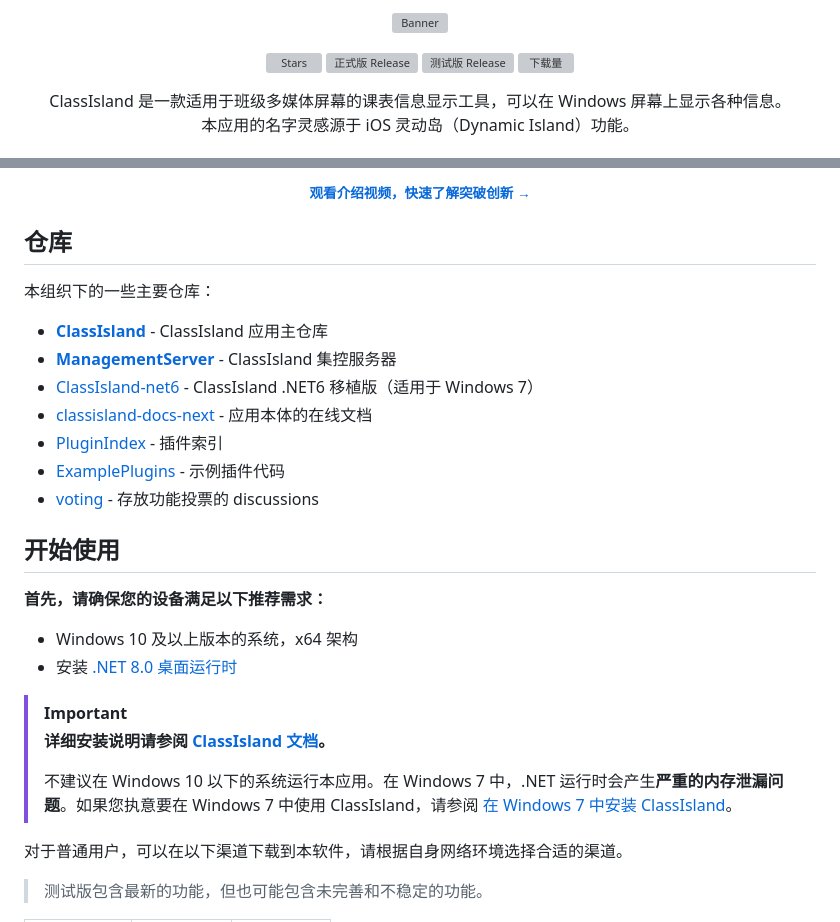
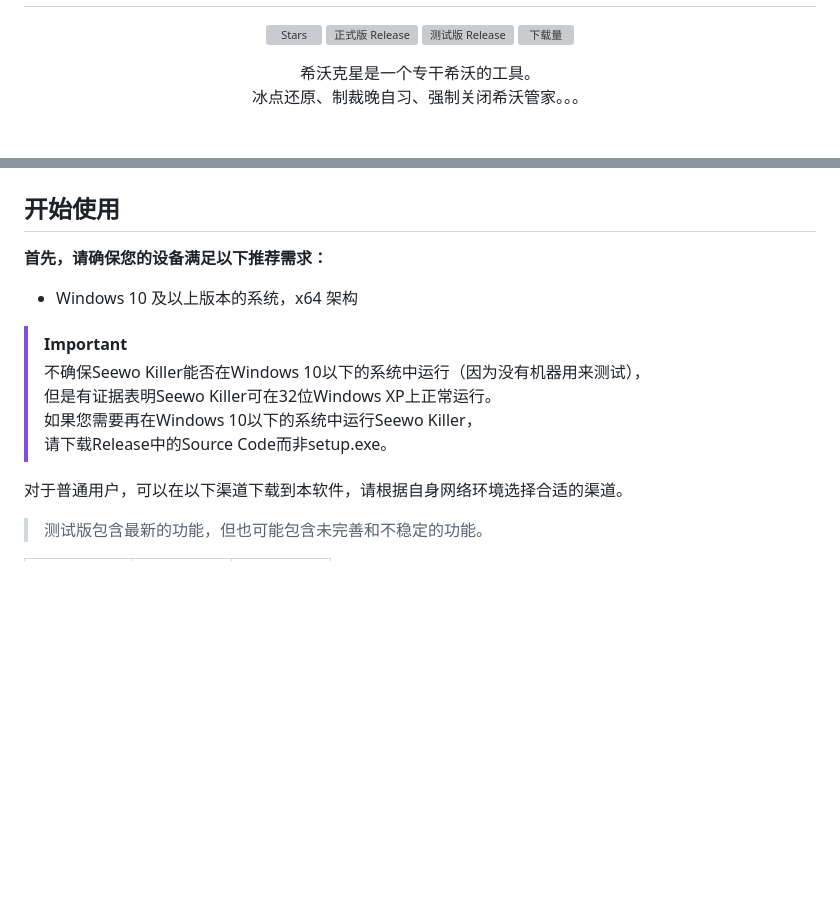
Before and after one commit to whstu/SeewoKiller, a Markdown page: README.md, 2 parts joined by grey strips. Rendered like a GitHub page; blank space fills up the shorter version; grey boxes are pictures that could not be loaded.

```diff
--- a/README.md
+++ b/README.md
@@ -4,3 +4,3 @@
 
-![Banner](https://github.com/user-attachments/assets/a815dd7d-8343-4da5-aee4-3f754aa297e4)
+<!--![Banner](https://github.com/user-attachments/assets/a815dd7d-8343-4da5-aee4-3f754aa297e4)-->
 
@@ -11,4 +11,4 @@
 
-ClassIsland 是一款适用于班级多媒体屏幕的课表信息显示工具，可以在 Windows 屏幕上显示各种信息。<br/>
-本应用的名字灵感源于 iOS 灵动岛（Dynamic Island）功能。
+希沃克星是一个专干希沃的工具。<br/>
+冰点还原、制裁晚自习、强制关闭希沃管家。。。
 
@@ -18,31 +19,19 @@ ClassIsland 是一款适用于班级多媒体屏幕的课表信息显示工具
 
-###### [观看介绍视频，快速了解突破创新 →](https://bilibili.com/video/BV1Lt421n7op/)
+<!--###### [观看介绍视频，快速了解突破创新 →](https://bilibili.com/video/BV1Lt421n7op/)-->
 
 </div>
-
-## 仓库
-
-本组织下的一些主要仓库：
-
-- **[ClassIsland](https://github.com/ClassIsland/ClassIsland/)** - ClassIsland 应用主仓库
-- **[ManagementServer](https://github.com/ClassIsland/ManagementServer)** - ClassIsland 集控服务器
-- [ClassIsland-net6](https://github.com/ClassIsland/ClassIsland-net6) - ClassIsland .NET6 移植版（适用于 Windows 7）
-- [classisland-docs-next](https://github.com/ClassIsland/classisland-docs-next) - 应用本体的在线文档
-- [PluginIndex](https://github.com/ClassIsland/PluginIndex) - 插件索引
-- [ExamplePlugins](https://github.com/ClassIsland/ExamplePlugins) - 示例插件代码
-- [voting](https://github.com/ClassIsland/voting) - 存放功能投票的 discussions
 
 ## 开始使用
 
 **首先，请确保您的设备满足以下推荐需求：**
 
 - Windows 10 及以上版本的系统，x64 架构
-- 安装 [.NET 8.0 桌面运行时](https://dotnet.microsoft.com/zh-cn/download/dotnet/thank-you/runtime-desktop-8.0.7-windows-x64-installer)
 
 > [!IMPORTANT]
-> **详细安装说明请参阅 [ClassIsland 文档](https://docs.classisland.tech/app/setup)。**
->
-> 不建议在 Windows 10 以下的系统运行本应用。在 Windows 7 中，.NET 运行时会产生**严重的内存泄漏问题**。如果您执意要在 Windows 7 中使用 ClassIsland，请参阅 [在 Windows 7 中安装 ClassIsland](https://docs.classisland.tech/app/setup#检查系统需求)。
+> 不确保Seewo Killer能否在Windows 10以下的系统中运行（因为没有机器用来测试），
+> <br/>但是有证据表明Seewo Killer可在32位Windows XP上正常运行。
+> <br/>如果您需要再在Windows 10以下的系统中运行Seewo Killer，
+> <br/>请下载Release中的Source Code而非setup.exe。
 
 对于普通用户，可以在以下渠道下载到本软件，请根据自身网络环境选择合适的渠道。
 
```
Also changed, not shown: other parts of README.md (+8 -7 lines).
